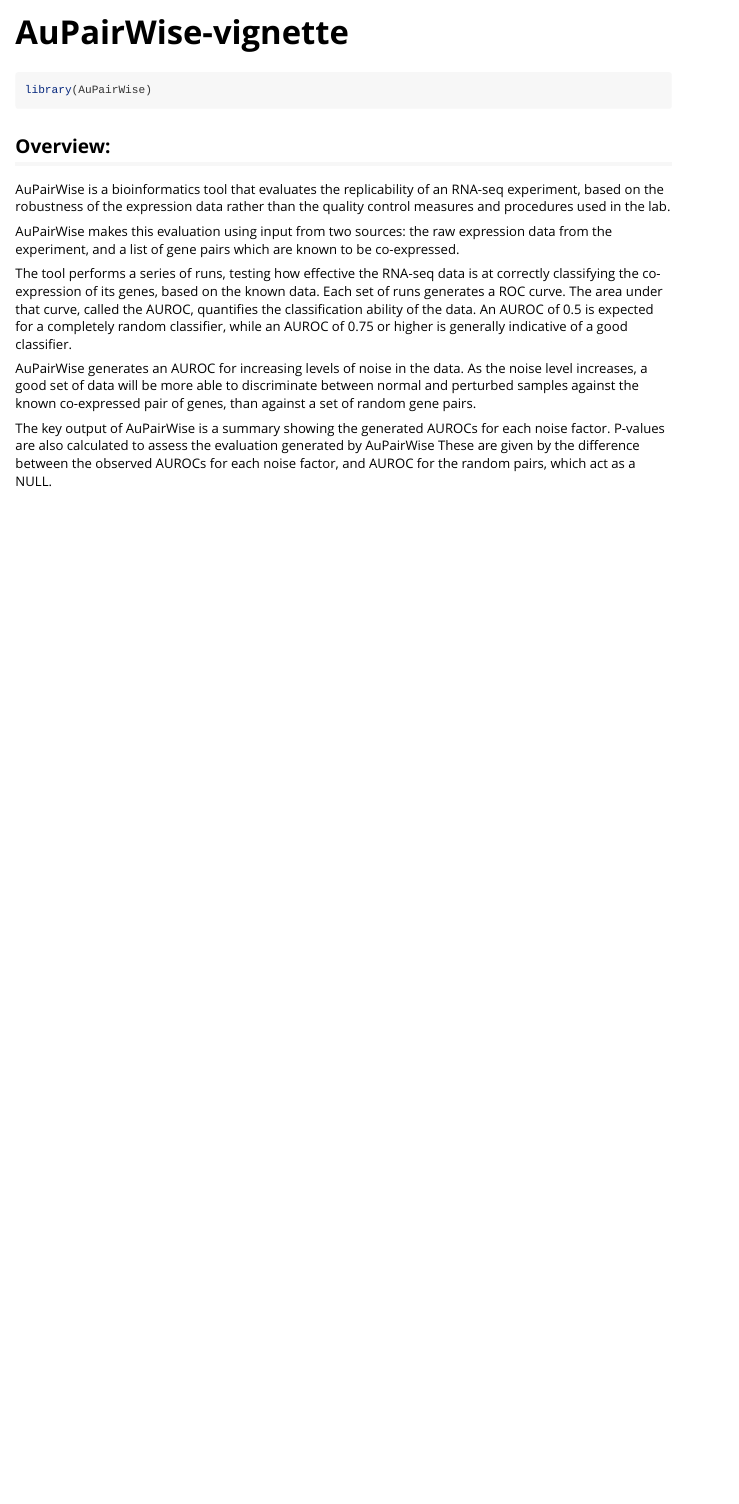
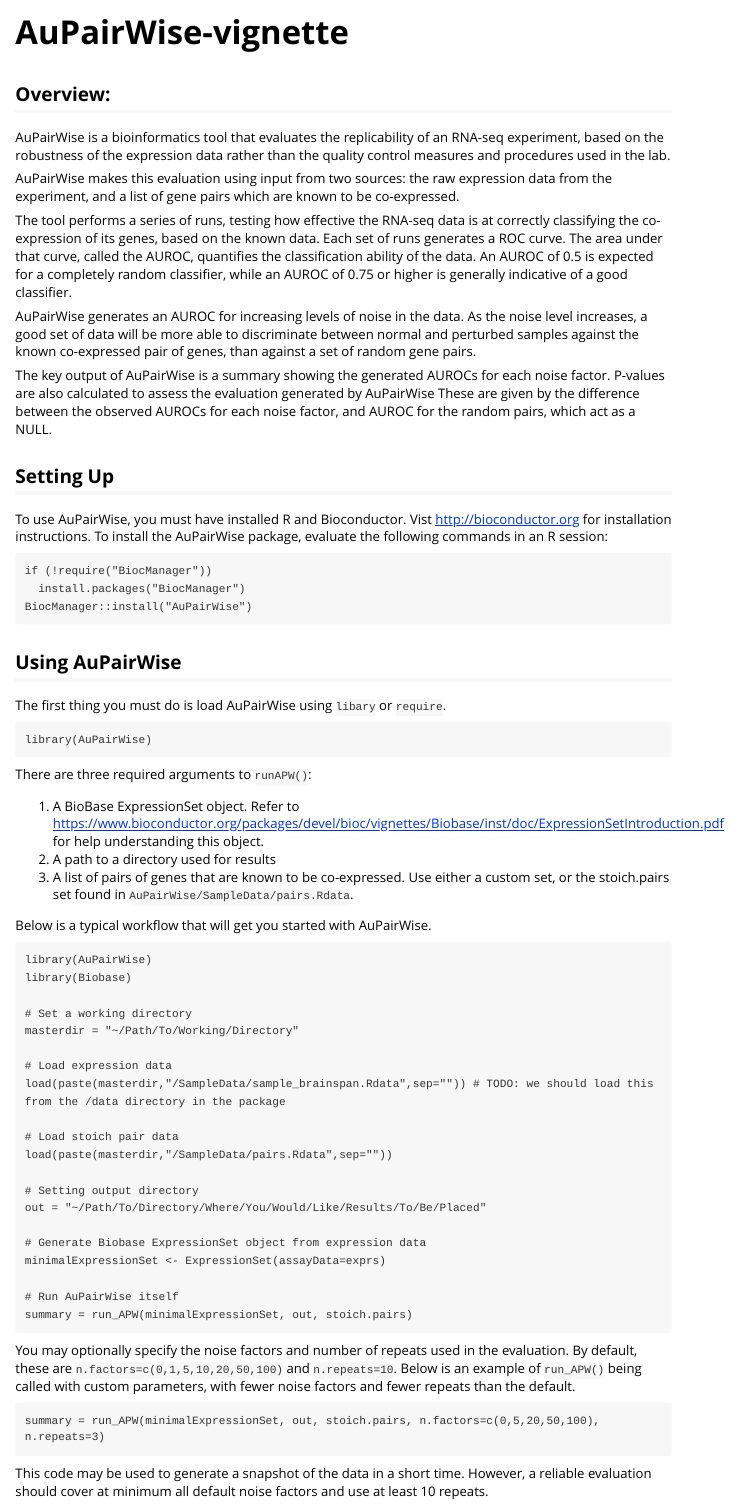
Before and after one commit to sarbal/AuPairWiseForBioconductor, an R Markdown document (vignettes/AuPairWise-vignette.Rmd): the page in a window 1100 px wide, from its top. Rendered offline with R 4.5, knitr and Pandoc, with nearby package versions.

Commit message:
updated vignette and data files added

````diff
--- a/R/run_APW.R
+++ b/R/run_APW.R
@@ -29,7 +29,7 @@
 #' @param label.default label for the stoic pairs
 #' @return summary of results
 #' @export
-run_APW <- function(exprs, out, stoich.pairs,  n.factors=c(0,1,5,10,20,50,100), n.repeats=3, dist ="other", mode ="post" , ranked=FALSE, labels.default="Stoichiometric pairs" ){
+run_APW <- function(exprs, out, stoich.pairs,  n.factors=c(0,1,5,10,20,50,100), n.repeats=10, dist ="other", mode ="post" , ranked=FALSE, labels.default="Stoichiometric pairs" ){
 
   # default factors: (0,1,2,5,10,15,20,25,50,100) 30/10 SG
 
--- a/vignettes/AuPairWise-vignette.Rmd
+++ b/vignettes/AuPairWise-vignette.Rmd
@@ -14,10 +14,6 @@
 )
 ```
 
-```{r setup}
-library(AuPairWise)
-```
-
 ## Overview:
 AuPairWise is a bioinformatics tool that evaluates the replicability of an RNA-seq experiment, based on the robustness of the expression data rather than the quality control measures and procedures used in the lab.
 
@@ -28,3 +24,56 @@
 AuPairWise generates an AUROC for increasing levels of noise in the data. As the noise level increases, a good set of data will be more able to discriminate between normal and perturbed samples against the known co-expressed pair of genes, than against a set of random gene pairs.
 
 The key output of AuPairWise is a summary showing the generated AUROCs for each noise factor. P-values are also calculated to assess the evaluation generated by AuPairWise These are given by the difference between the observed AUROCs for each noise factor, and AUROC for the random pairs, which act as a NULL.
+
+## Setting Up
+To use AuPairWise, you must have installed R and Bioconductor. Vist http://bioconductor.org for installation instructions.
+To install the AuPairWise package, evaluate the following commands in an R session:
+```
+if (!require("BiocManager"))
+  install.packages("BiocManager")
+BiocManager::install("AuPairWise")
+```
+
+## Using AuPairWise
+The first thing you must do is load AuPairWise using `libary` or `require`.
+```
+library(AuPairWise)
+```
+
+There are three required arguments to `runAPW()`:
+
+1. A BioBase ExpressionSet object. Refer to https://www.bioconductor.org/packages/devel/bioc/vignettes/Biobase/inst/doc/ExpressionSetIntroduction.pdf for help understanding this object.
+1. A path to a directory used for results
+1. A list of pairs of genes that are known to be co-expressed. Use either a custom set, or the stoich.pairs set found in `AuPairWise/SampleData/pairs.Rdata`.
+
+Below is a typical workflow that will get you started with AuPairWise.
+```
+library(AuPairWise)
+library(Biobase)
+
+# Set a working directory
+masterdir = "~/Path/To/Working/Directory"
+
+# Load expression data
+load(paste(masterdir,"/SampleData/sample_brainspan.Rdata",sep="")) # TODO: we should load this from the /data directory in the package
+
+# Load stoich pair data
+load(paste(masterdir,"/SampleData/pairs.Rdata",sep=""))
+
+# Setting output directory
+out = "~/Path/To/Directory/Where/You/Would/Like/Results/To/Be/Placed"
+
+# Generate Biobase ExpressionSet object from expression data
+minimalExpressionSet <- ExpressionSet(assayData=exprs)
+
+# Run AuPairWise itself
+summary = run_APW(minimalExpressionSet, out, stoich.pairs)
+```
+
+You may optionally specify the noise factors and number of repeats used in the evaluation.
+By default, these are `n.factors=c(0,1,5,10,20,50,100)` and `n.repeats=10`. Below is an example of `run_APW()` being called with custom parameters, with fewer noise factors and fewer repeats than the default.
+```
+summary = run_APW(minimalExpressionSet, out, stoich.pairs, n.factors=c(0,5,20,50,100), n.repeats=3)
+```
+
+This code may be used to generate a snapshot of the data in a short time. However, a reliable evaluation should cover at minimum all default noise factors and use at least 10 repeats.
````
Also changed, not shown: R/misc.R (+2 -0 lines), R/plot.R (+0 -3 lines), run.R (+3 -2 lines), data/pairs.Rdata (added), 2 other files.
